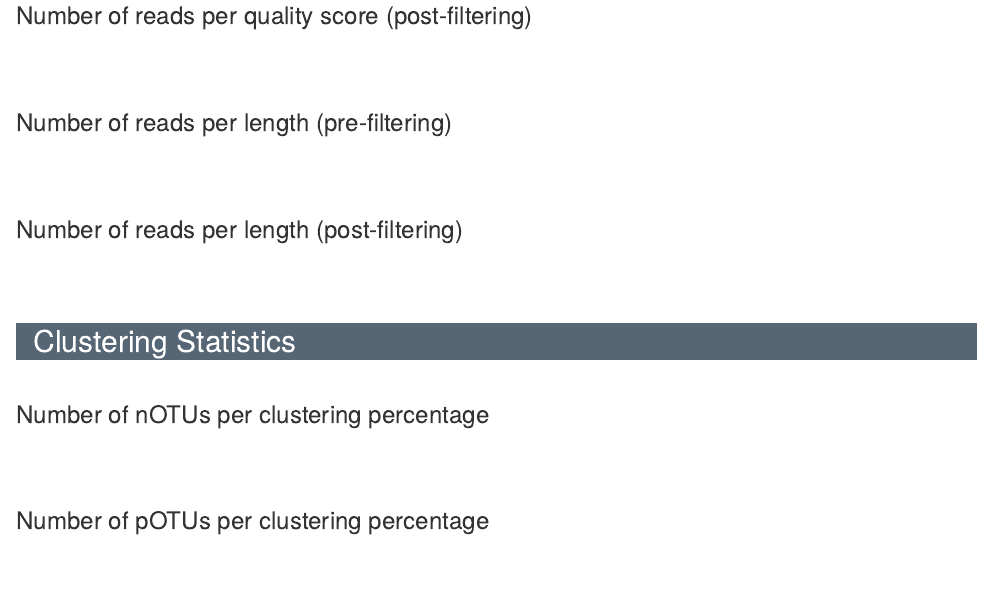
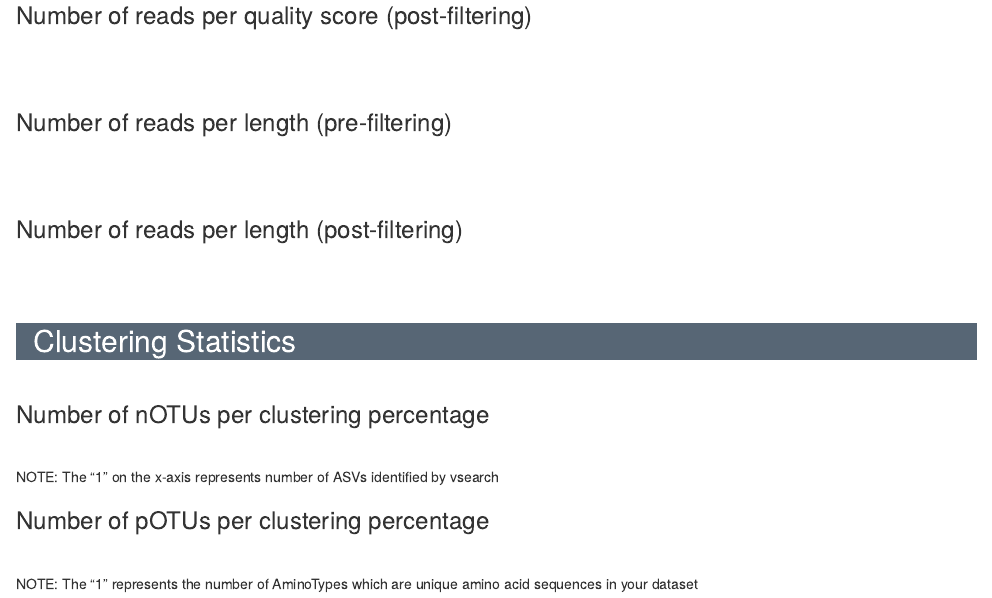
Before and after one commit to Aveglia/vAMPirus, an R Markdown document (bin/vAMPirus_DC_Report.Rmd): the page in a window 1100 px wide, from 1860 px down. Rendered offline with R 4.5, knitr and Pandoc, with nearby package versions; the code chunks are not run, so their results and figures are left out.

Commit message:
Added some notes in the report for user

````diff
--- a/bin/vAMPirus_DC_Report.Rmd
+++ b/bin/vAMPirus_DC_Report.Rmd
@@ -325,7 +325,7 @@ nnp <- nnp %>% layout(yaxis = list(title = "Number of nOTU"))
 nnp <- nnp %>% layout(xaxis = list(title = "Clustering ID %"))
 nnp
 ```
-
+NOTE: The "1" on the x-axis represents number of ASVs identified by vsearch
 <br>
 
 ### Number of pOTUs per clustering percentage
@@ -341,7 +341,7 @@ pnp <- pnp %>% layout(yaxis = list(title = "Number of pOTU"))
 pnp <- pnp %>% layout(xaxis = list(title = "Clustering ID %"))
 pnp
 ```
-
+NOTE: The "1" represents the number of AminoTypes which are unique amino acid sequences in your dataset
 <br>
 <br>
 <br>
````
